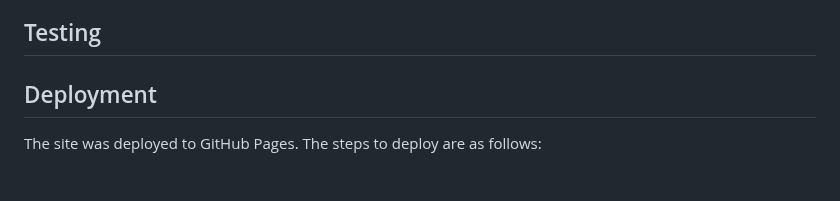
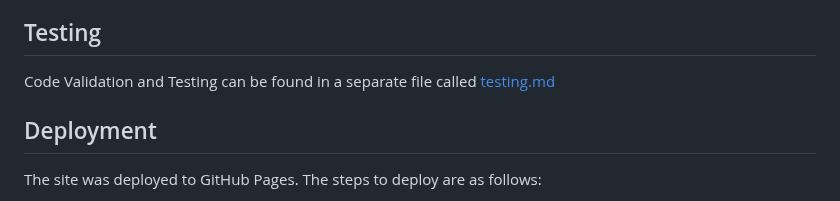
Before and after one commit to benschaf/tabletennis-vs-pingpong, a Markdown page: README.md, the part around the change. GitHub-like rendering.

Commit message:
doc: add link to testing.md from readme.md

```diff
--- a/README.md
+++ b/README.md
@@ -474,6 +474,7 @@ The website has a background color of `#f3f3f3`.
 - [Github Issues](https://github.com/benschaf/tabletennis-vs-pingpong/issues) used for issue tracking (replaced Notion during the project)
 
 ## Testing
+Code Validation and Testing can be found in a separate file called [testing.md](testing.md)
 
 ## Deployment
 The site was deployed to GitHub Pages. The steps to deploy are as follows:
```
